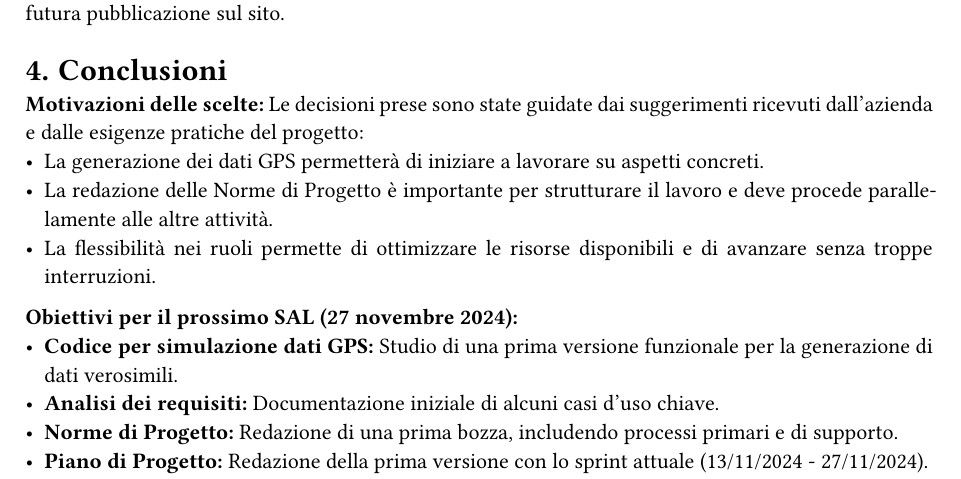
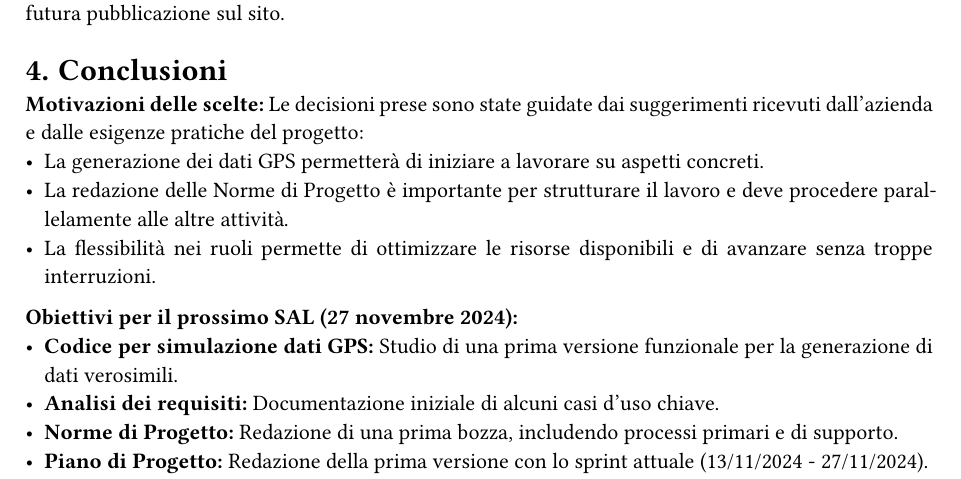
Before and after one commit to SWEatUNIPD/docs, a Typst document (rtb/verbali/interni/VI_2024-11-20_ver1.0.0.typ): part of page 5 of 6, cut so that both start at the same text. Compiled offline with Typst 0.15.

Commit message:
piccolo fix

```diff
--- a/rtb/verbali/interni/VI_2024-11-20_ver1.0.0.typ
+++ b/rtb/verbali/interni/VI_2024-11-20_ver1.0.0.typ
@@ -58,7 +58,7 @@ Per mantenere tracciabilità, creeremo un foglio Excel condiviso in cui ogni mem
 *Motivazioni delle scelte:*
 Le decisioni prese sono state guidate dai suggerimenti ricevuti dall'azienda e dalle esigenze pratiche del progetto:
 - La generazione dei dati GPS permetterà di iniziare a lavorare su aspetti concreti.
-- La redazione delle Norme di Progetto è importante per strutturare il lavoro e deve procede parallelamente alle altre attività.
+- La redazione delle Norme di Progetto è importante per strutturare il lavoro e deve procedere parallelamente alle altre attività.
 - La flessibilità nei ruoli permette di ottimizzare le risorse disponibili e di avanzare senza troppe interruzioni.
 *Obiettivi per il prossimo SAL (27 novembre 2024):*
 - *Codice per simulazione dati GPS:* Studio di una prima versione funzionale per la generazione di dati verosimili.
```
